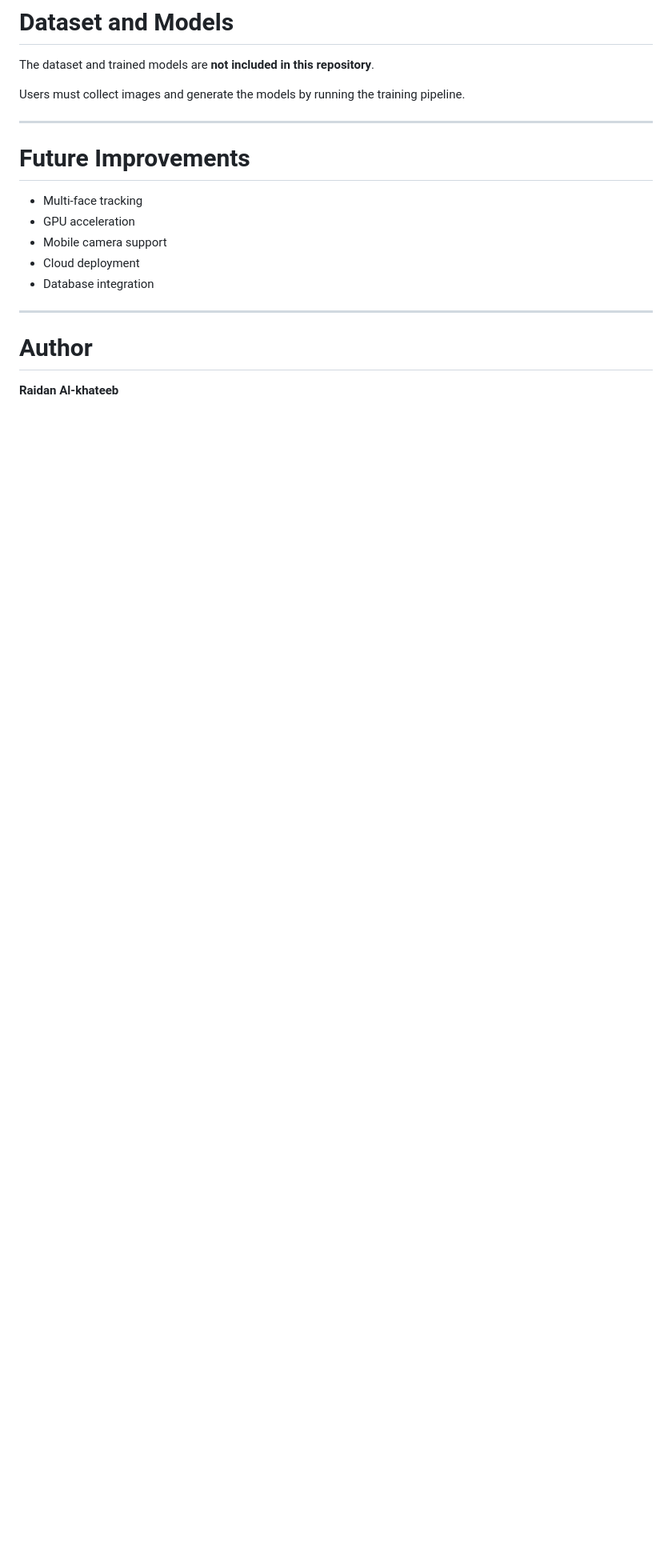
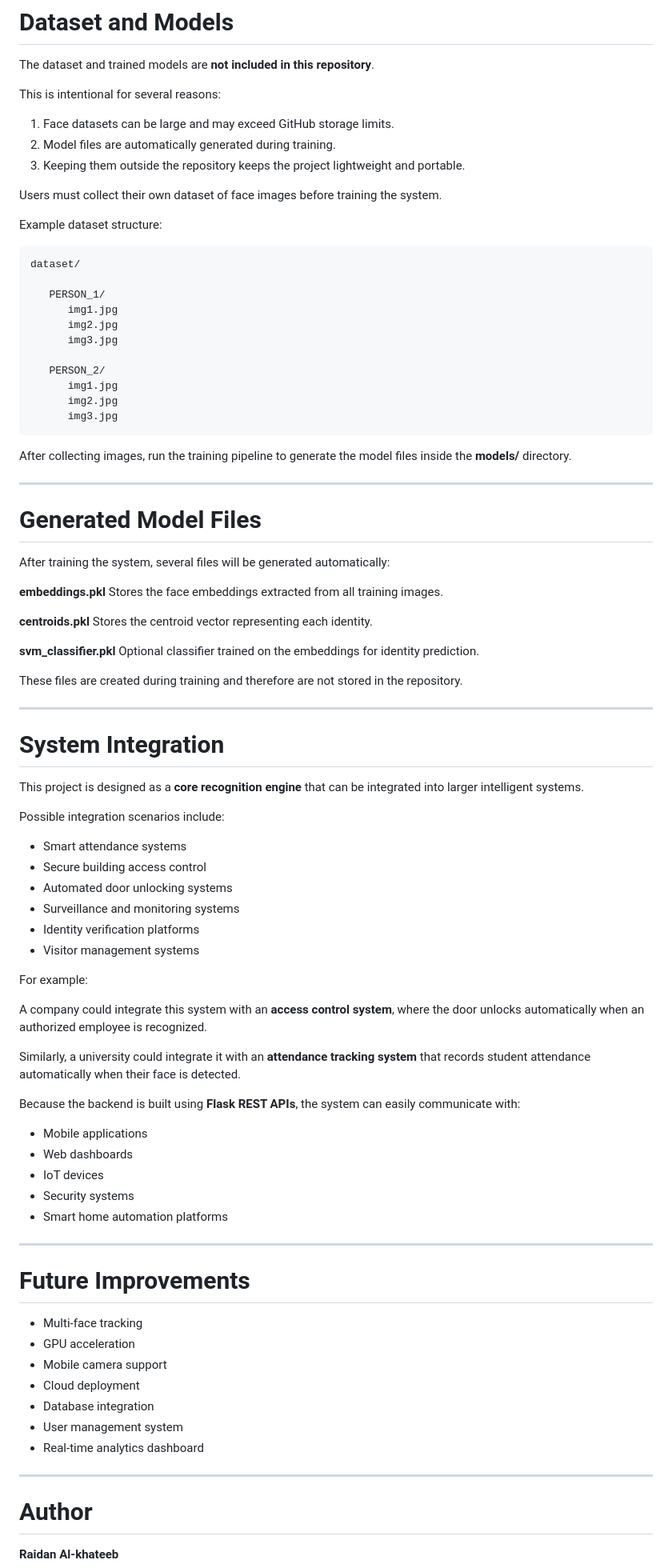
Before and after one commit to RAIDAN44/real-time-face-recognition-system, a Markdown page: README.md, the part around one of its changes. Shown at 80% size. Rendered like a GitHub page; blank space fills up the shorter version.

````diff
--- a/README.md
+++ b/README.md
@@ -229,7 +292,77 @@ Updates:
 
 The dataset and trained models are **not included in this repository**.
 
-Users must collect images and generate the models by running the training pipeline.
+This is intentional for several reasons:
+
+1. Face datasets can be large and may exceed GitHub storage limits.
+2. Model files are automatically generated during training.
+3. Keeping them outside the repository keeps the project lightweight and portable.
+
+Users must collect their own dataset of face images before training the system.
+
+Example dataset structure:
+
+```
+dataset/
+
+   PERSON_1/
+      img1.jpg
+      img2.jpg
+      img3.jpg
+
+   PERSON_2/
+      img1.jpg
+      img2.jpg
+      img3.jpg
+```
+
+After collecting images, run the training pipeline to generate the model files inside the **models/** directory.
+
+---
+
+# Generated Model Files
+
+After training the system, several files will be generated automatically:
+
+**embeddings.pkl**
+Stores the face embeddings extracted from all training images.
+
+**centroids.pkl**
+Stores the centroid vector representing each identity.
+
+**svm_classifier.pkl**
+Optional classifier trained on the embeddings for identity prediction.
+
+These files are created during training and therefore are not stored in the repository.
+
+---
+
+# System Integration
+
+This project is designed as a **core recognition engine** that can be integrated into larger intelligent systems.
+
+Possible integration scenarios include:
+
+* Smart attendance systems
+* Secure building access control
+* Automated door unlocking systems
+* Surveillance and monitoring systems
+* Identity verification platforms
+* Visitor management systems
+
+For example:
+
+A company could integrate this system with an **access control system**, where the door unlocks automatically when an authorized employee is recognized.
+
+Similarly, a university could integrate it with an **attendance tracking system** that records student attendance automatically when their face is detected.
+
+Because the backend is built using **Flask REST APIs**, the system can easily communicate with:
+
+* Mobile applications
+* Web dashboards
+* IoT devices
+* Security systems
+* Smart home automation platforms
 
 ---
 
@@ -240,6 +373,8 @@ Users must collect images and generate the models by running the training pipeli
 * Mobile camera support
 * Cloud deployment
 * Database integration
+* User management system
+* Real-time analytics dashboard
 
 ---
 
````
Also changed, not shown: other parts of README.md (+65 -2 lines).
